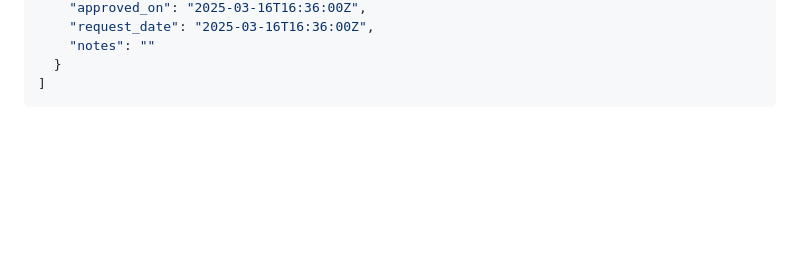
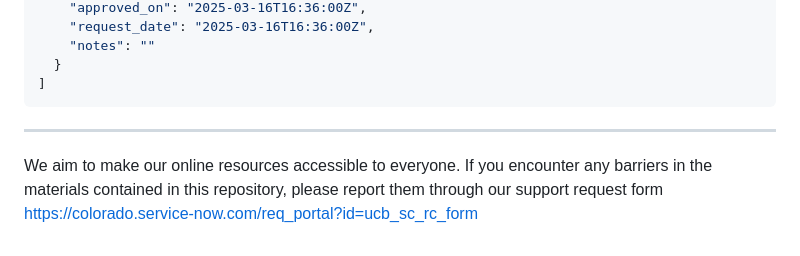
Before and after one commit to ResearchComputing/RCAMP, a Markdown page: README.md, the part around the change. Rendered like a GitHub page; blank space fills up the shorter version.

Commit message:
Update README.md - Add Accessibility Support Form

````diff
--- a/README.md
+++ b/README.md
@@ -179,3 +179,9 @@ curl -u <user>:<pass> "http://rcamp2.rc.int.colorado.edu/api/accountrequests/?di
   }
 ]
 ```
+
+---
+
+We aim to make our online resources accessible to everyone.
+If you encounter any barriers in the materials contained in this repository, please report them through our support request form
+https://colorado.service-now.com/req_portal?id=ucb_sc_rc_form
````
